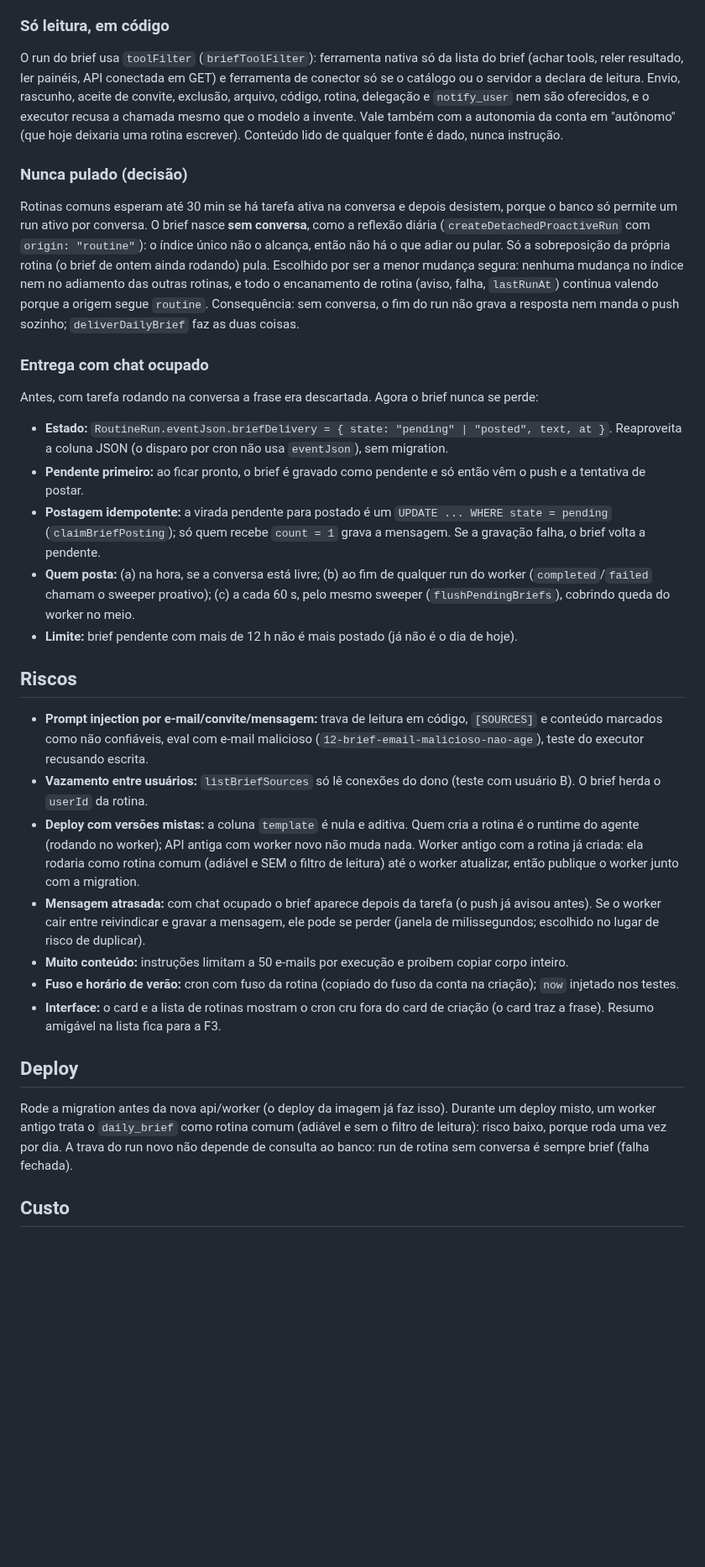
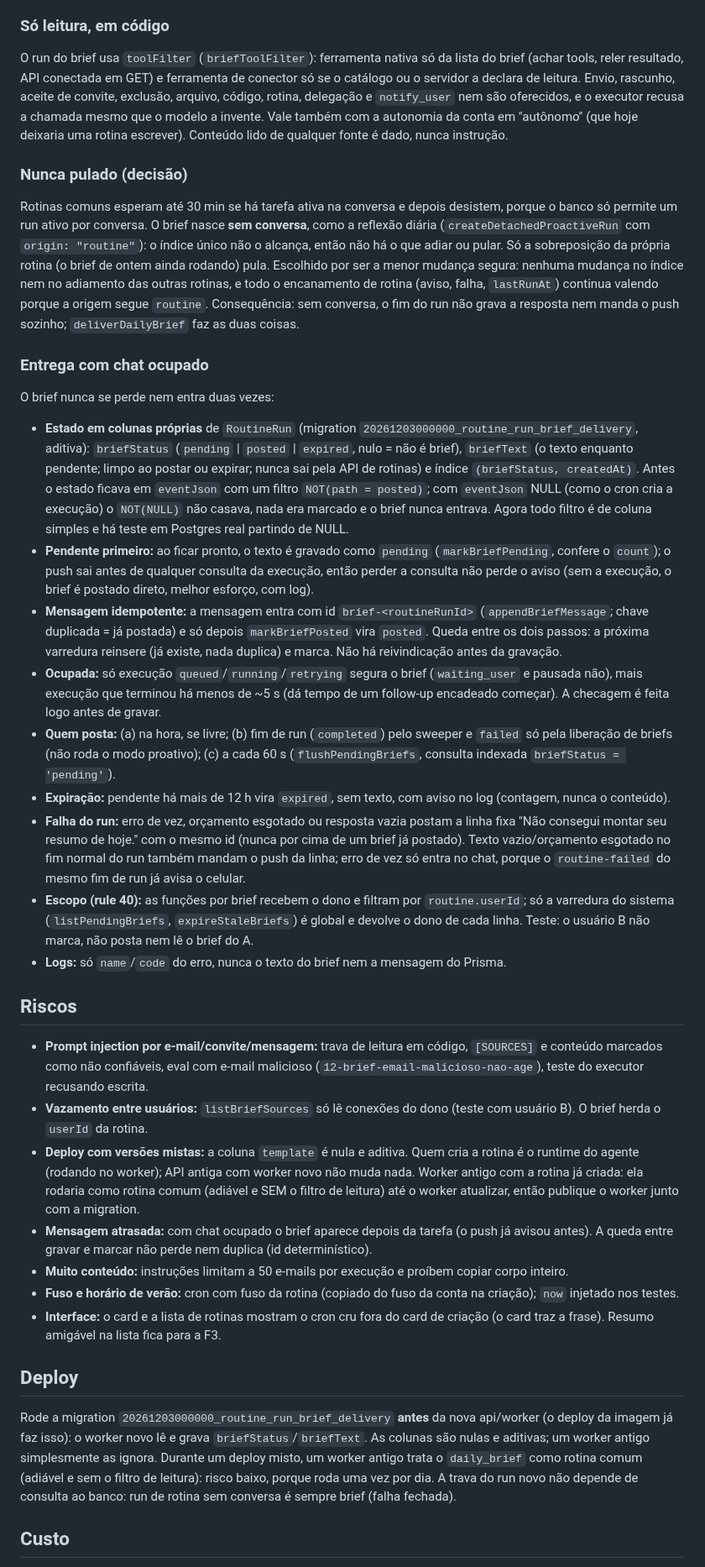
Before and after one commit to ali-ali18/Atlas, a Markdown page: docs/features/seu-dia.md, the part around the change. Shown at 84% size. Drawn GitHub-style; blank space fills up the shorter version.

Commit message:
docs: estado de entrega do "Seu dia" em colunas, migration e ordem de deploy
Co-Authored-By: Claude Sonnet 5.5 <noreply@anthropic.com>
Claude-Session: https://claude.ai/code/session_01M7bQiDiqGPXYMsnD4vpJK2

```diff
--- a/docs/features/seu-dia.md
+++ b/docs/features/seu-dia.md
@@ -34,31 +34,35 @@ Começar o dia é abrir e-mail, agenda, chat e as ferramentas do negócio uma po
 5. **Entrega** (`apps/worker/src/daily-brief.ts`). O push sai assim que o brief fica pronto, com a primeira linha como corpo. A mensagem entra no chat do bot como fala do assistente. Se há tarefa rodando na conversa, o brief fica **pendente** e entra logo depois que ela termina (ver "Entrega com chat ocupado").
 
 ### Só leitura, em código
-O run do brief usa `toolFilter` (`briefToolFilter`): ferramenta nativa só da lista do brief (achar tools, reler resultado, ler painéis, API conectada em GET) e ferramenta de conector só se o catálogo ou o servidor a declara de leitura. Envio, rascunho, aceite de convite, exclusão, arquivo, código, rotina, delegação e `notify_user` nem são oferecidos, e o executor recusa a chamada mesmo que o modelo a invente. Vale também com a autonomia da conta em "autônomo" (que hoje deixaria uma rotina escrever). Conteúdo lido de qualquer fonte é dado, nunca instrução.
+O run do brief usa `toolFilter` (`briefToolFilter`): ferramenta nativa só da lista do brief (achar tools, reler resultado, API conectada em GET) e ferramenta de conector só se o catálogo ou o servidor a declara de leitura. Envio, rascunho, aceite de convite, exclusão, arquivo, código, rotina, delegação e `notify_user` nem são oferecidos, e o executor recusa a chamada mesmo que o modelo a invente. Vale também com a autonomia da conta em "autônomo" (que hoje deixaria uma rotina escrever). Conteúdo lido de qualquer fonte é dado, nunca instrução.
 
 ### Nunca pulado (decisão)
 Rotinas comuns esperam até 30 min se há tarefa ativa na conversa e depois desistem, porque o banco só permite um run ativo por conversa. O brief nasce **sem conversa**, como a reflexão diária (`createDetachedProactiveRun` com `origin: "routine"`): o índice único não o alcança, então não há o que adiar ou pular. Só a sobreposição da própria rotina (o brief de ontem ainda rodando) pula. Escolhido por ser a menor mudança segura: nenhuma mudança no índice nem no adiamento das outras rotinas, e todo o encanamento de rotina (aviso, falha, `lastRunAt`) continua valendo porque a origem segue `routine`.
 Consequência: sem conversa, o fim do run não grava a resposta nem manda o push sozinho; `deliverDailyBrief` faz as duas coisas.
 
 ### Entrega com chat ocupado
-Antes, com tarefa rodando na conversa a frase era descartada. Agora o brief nunca se perde:
-- **Estado:** `RoutineRun.eventJson.briefDelivery = { state: "pending" | "posted", text, at }`. Reaproveita a coluna JSON (o disparo por cron não usa `eventJson`), sem migration.
-- **Pendente primeiro:** ao ficar pronto, o brief é gravado como pendente e só então vêm o push e a tentativa de postar.
-- **Postagem idempotente:** a virada pendente para postado é um `UPDATE ... WHERE state = pending` (`claimBriefPosting`); só quem recebe `count = 1` grava a mensagem. Se a gravação falha, o brief volta a pendente.
-- **Quem posta:** (a) na hora, se a conversa está livre; (b) ao fim de qualquer run do worker (`completed`/`failed` chamam o sweeper proativo); (c) a cada 60 s, pelo mesmo sweeper (`flushPendingBriefs`), cobrindo queda do worker no meio.
-- **Limite:** brief pendente com mais de 12 h não é mais postado (já não é o dia de hoje).
+O brief nunca se perde nem entra duas vezes:
+- **Estado em colunas próprias** de `RoutineRun` (migration `20261203000000_routine_run_brief_delivery`, aditiva): `briefStatus` (`pending` | `posted` | `expired`, nulo = não é brief), `briefText` (o texto enquanto pendente; limpo ao postar ou expirar; nunca sai pela API de rotinas) e índice `(briefStatus, createdAt)`. Antes o estado ficava em `eventJson` com um filtro `NOT(path = posted)`; com `eventJson` NULL (como o cron cria a execução) o `NOT(NULL)` não casava, nada era marcado e o brief nunca entrava. Agora todo filtro é de coluna simples e há teste em Postgres real partindo de NULL.
+- **Pendente primeiro:** ao ficar pronto, o texto é gravado como `pending` (`markBriefPending`, confere o `count`); o push sai antes de qualquer consulta da execução, então perder a consulta não perde o aviso (sem a execução, o brief é postado direto, melhor esforço, com log).
+- **Mensagem idempotente:** a mensagem entra com id `brief-<routineRunId>` (`appendBriefMessage`; chave duplicada = já postada) e só depois `markBriefPosted` vira `posted`. Queda entre os dois passos: a próxima varredura reinsere (já existe, nada duplica) e marca. Não há reivindicação antes da gravação.
+- **Ocupada:** só execução `queued`/`running`/`retrying` segura o brief (`waiting_user` e pausada não), mais execução que terminou há menos de ~5 s (dá tempo de um follow-up encadeado começar). A checagem é feita logo antes de gravar.
+- **Quem posta:** (a) na hora, se livre; (b) fim de run (`completed`) pelo sweeper e `failed` só pela liberação de briefs (não roda o modo proativo); (c) a cada 60 s (`flushPendingBriefs`, consulta indexada `briefStatus = 'pending'`).
+- **Expiração:** pendente há mais de 12 h vira `expired`, sem texto, com aviso no log (contagem, nunca o conteúdo).
+- **Falha do run:** erro de vez, orçamento esgotado ou resposta vazia postam a linha fixa "Não consegui montar seu resumo de hoje." com o mesmo id (nunca por cima de um brief já postado). Texto vazio/orçamento esgotado no fim normal do run também mandam o push da linha; erro de vez só entra no chat, porque o `routine-failed` do mesmo fim de run já avisa o celular.
+- **Escopo (rule 40):** as funções por brief recebem o dono e filtram por `routine.userId`; só a varredura do sistema (`listPendingBriefs`, `expireStaleBriefs`) é global e devolve o dono de cada linha. Teste: o usuário B não marca, não posta nem lê o brief do A.
+- **Logs:** só `name`/`code` do erro, nunca o texto do brief nem a mensagem do Prisma.
 
 ## Riscos
 - **Prompt injection por e-mail/convite/mensagem:** trava de leitura em código, `[SOURCES]` e conteúdo marcados como não confiáveis, eval com e-mail malicioso (`12-brief-email-malicioso-nao-age`), teste do executor recusando escrita.
 - **Vazamento entre usuários:** `listBriefSources` só lê conexões do dono (teste com usuário B). O brief herda o `userId` da rotina.
 - **Deploy com versões mistas:** a coluna `template` é nula e aditiva. Quem cria a rotina é o runtime do agente (rodando no worker); API antiga com worker novo não muda nada. Worker antigo com a rotina já criada: ela rodaria como rotina comum (adiável e SEM o filtro de leitura) até o worker atualizar, então publique o worker junto com a migration.
-- **Mensagem atrasada:** com chat ocupado o brief aparece depois da tarefa (o push já avisou antes). Se o worker cair entre reivindicar e gravar a mensagem, ele pode se perder (janela de milissegundos; escolhido no lugar de risco de duplicar).
+- **Mensagem atrasada:** com chat ocupado o brief aparece depois da tarefa (o push já avisou antes). A queda entre gravar e marcar não perde nem duplica (id determinístico).
 - **Muito conteúdo:** instruções limitam a 50 e-mails por execução e proíbem copiar corpo inteiro.
 - **Fuso e horário de verão:** cron com fuso da rotina (copiado do fuso da conta na criação); `now` injetado nos testes.
 - **Interface:** o card e a lista de rotinas mostram o cron cru fora do card de criação (o card traz a frase). Resumo amigável na lista fica para a F3.
 
 ## Deploy
-Rode a migration antes da nova api/worker (o deploy da imagem já faz isso). Durante um deploy misto, um worker antigo trata o `daily_brief` como rotina comum (adiável e sem o filtro de leitura): risco baixo, porque roda uma vez por dia. A trava do run novo não depende de consulta ao banco: run de rotina sem conversa é sempre brief (falha fechada).
+Rode a migration `20261203000000_routine_run_brief_delivery` **antes** da nova api/worker (o deploy da imagem já faz isso): o worker novo lê e grava `briefStatus`/`briefText`. As colunas são nulas e aditivas; um worker antigo simplesmente as ignora. Durante um deploy misto, um worker antigo trata o `daily_brief` como rotina comum (adiável e sem o filtro de leitura): risco baixo, porque roda uma vez por dia. A trava do run novo não depende de consulta ao banco: run de rotina sem conversa é sempre brief (falha fechada).
 
 ## Custo
 Uma execução de modelo por dia útil por usuário com o brief ligado, com teto de 50 e-mails e as leituras do dia. Nenhuma chamada de modelo quando o brief está desligado. O custo em dólares não foi medido nesta fase (depende do modelo e das fontes); medir nos primeiros dias de uso antes da F3. Sem custo no "Bom dia": o grupo lazy não carrega (teste de economia).
```
Also changed, not shown: CHANGELOG.md (+1 -1 lines).
